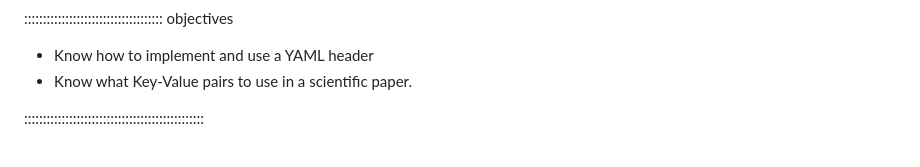
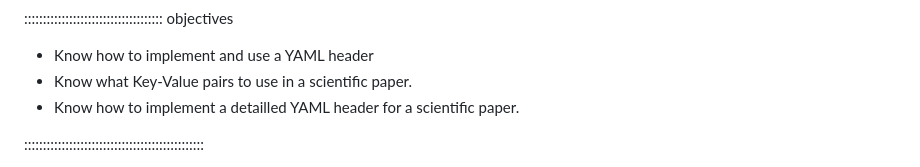
Before and after one commit to HERMES-DKZ/quarto-publishing, a Markdown page: episodes/04yaml.md, the part around the change. GitHub-like rendering.

```diff
--- a/episodes/04.yaml.md
+++ b/episodes/04yaml.md
@@ -16,6 +16,7 @@ exercises: 1
 
 - Know how to implement and use a YAML header
 - Know what Key-Value pairs to use in a scientific paper.
+- Know how to implement a detailled YAML header for a scientific paper.
 
 ::::::::::::::::::::::::::::::::::::::::::::::::
 
```
